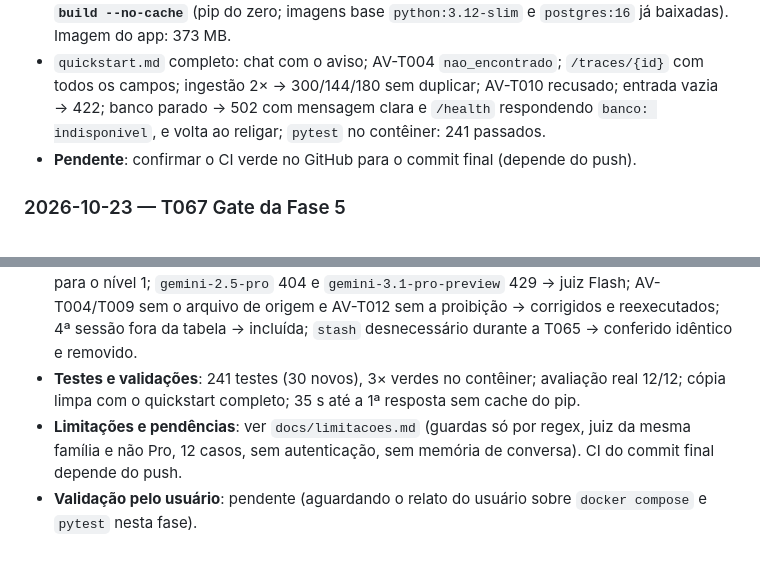
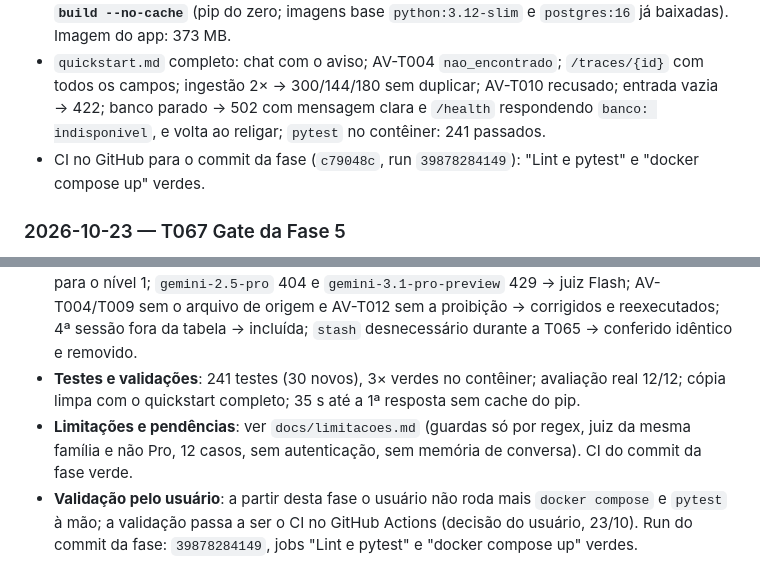
Before and after one commit to WilsonLlanos/desafio-areco, a Markdown page: docs/DEVLOG.md, 2 parts joined by grey strips. Drawn GitHub-style.

Commit message:
docs: registra CI verde da fase 5 e CI como validacao do usuario
Co-Authored-By: Claude Opus 5.5 <noreply@anthropic.com>

```diff
--- a/docs/DEVLOG.md
+++ b/docs/DEVLOG.md
@@ -383,7 +383,7 @@ Registro contínuo do desenvolvimento com IA (constitution, princípio VI). Form
 - Cópia só com os arquivos versionáveis (`git ls-files -co --exclude-standard`: sem `.env`, logs ou caches), seguindo apenas o README: `cp .env.example .env`, troca das senhas, `APP_PORT=8030` (a 8000 está ocupada nesta máquina; caso previsto na tabela de solução de problemas), `docker compose up --build`, sem chave.
 - **Tempo até a 1ª resposta (SC-005, meta ≤ 15 min)**: 10 s com o cache do Docker; **35 s com `build --no-cache`** (pip do zero; imagens base `python:3.12-slim` e `postgres:16` já baixadas). Imagem do app: 373 MB.
 - `quickstart.md` completo: chat com o aviso; AV-T004 `nao_encontrado`; `/traces/{id}` com todos os campos; ingestão 2× → 300/144/180 sem duplicar; AV-T010 recusado; entrada vazia → 422; banco parado → 502 com mensagem clara e `/health` respondendo `banco: indisponivel`, e volta ao religar; `pytest` no contêiner: 241 passados.
-- **Pendente**: confirmar o CI verde no GitHub para o commit final (depende do push).
+- CI no GitHub para o commit da fase (`c79048c`, run `39878284149`): "Lint e pytest" e "docker compose up" verdes.
 
 ### 2026-10-23 — T067 Gate da Fase 5
 - `pytest` 3 vezes seguidas no contêiner: 241 passados nas 3 (SC-008).
@@ -395,5 +395,5 @@ Registro contínuo do desenvolvimento com IA (constitution, princípio VI). Form
 - **Decisões técnicas**: juiz `gemini-3.5-flash` (Pro indisponível na chave; decisão do usuário); amostra de interações via `/traces`; proibição do documento acrescentada por código quando o modelo a omite; fonte `manifestacoes.csv` em toda consulta de ouvidoria; exportador próprio com sanitização reproduzível.
 - **Problemas e soluções**: plano gratuito com 503/504 → 9 de 12 casos não avaliados com LLM na 1ª execução (o achado U5 evitou que fossem contados como aprovados) → usuário mudou para o nível 1; `gemini-2.5-pro` 404 e `gemini-3.1-pro-preview` 429 → juiz Flash; AV-T004/T009 sem o arquivo de origem e AV-T012 sem a proibição → corrigidos e reexecutados; 4ª sessão fora da tabela → incluída; `stash` desnecessário durante a T065 → conferido idêntico e removido.
 - **Testes e validações**: 241 testes (30 novos), 3× verdes no contêiner; avaliação real 12/12; cópia limpa com o quickstart completo; 35 s até a 1ª resposta sem cache do pip.
-- **Limitações e pendências**: ver `docs/limitacoes.md` (guardas só por regex, juiz da mesma família e não Pro, 12 casos, sem autenticação, sem memória de conversa). CI do commit final depende do push.
-- **Validação pelo usuário**: pendente (aguardando o relato do usuário sobre `docker compose` e `pytest` nesta fase).
+- **Limitações e pendências**: ver `docs/limitacoes.md` (guardas só por regex, juiz da mesma família e não Pro, 12 casos, sem autenticação, sem memória de conversa). CI do commit da fase verde.
+- **Validação pelo usuário**: a partir desta fase o usuário não roda mais `docker compose` e `pytest` à mão; a validação passa a ser o CI no GitHub Actions (decisão do usuário, 23/10). Run do commit da fase: `39878284149`, jobs "Lint e pytest" e "docker compose up" verdes.
```
Also changed, not shown: CLAUDE.md (+3 -3 lines), specs/001-orquestrador-agentes/tasks.md (+1 -1 lines).
